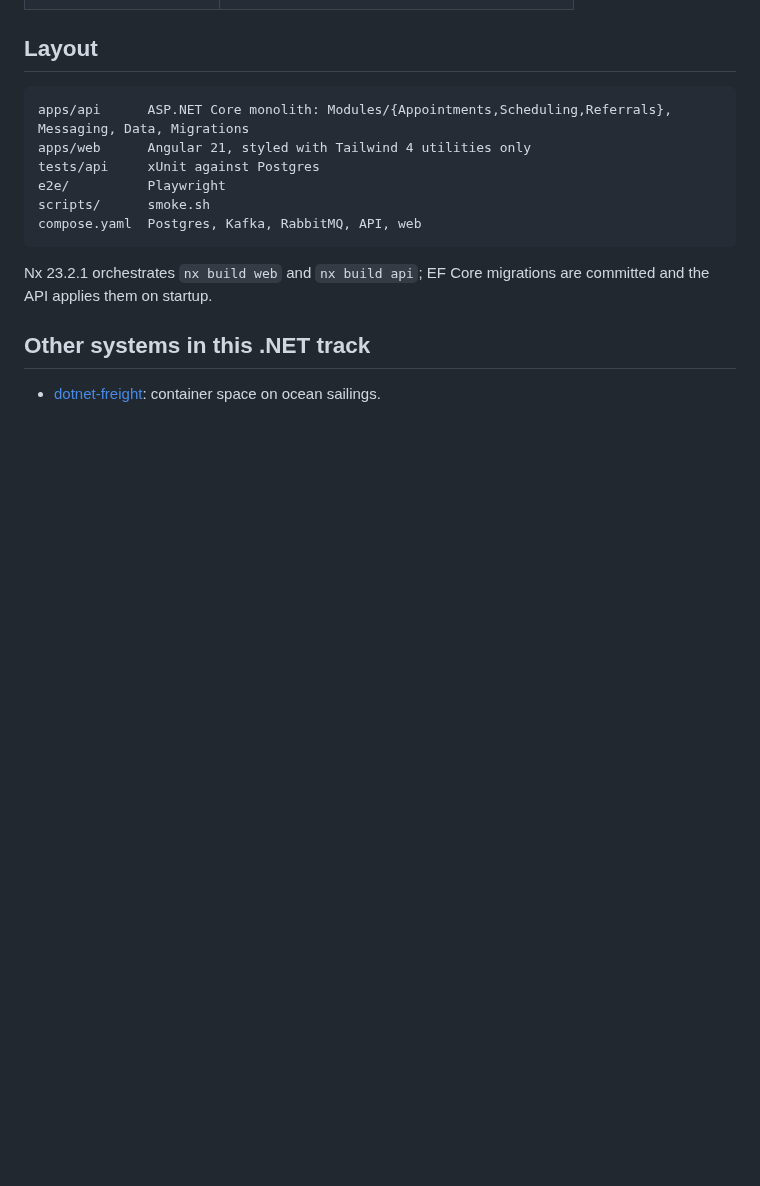
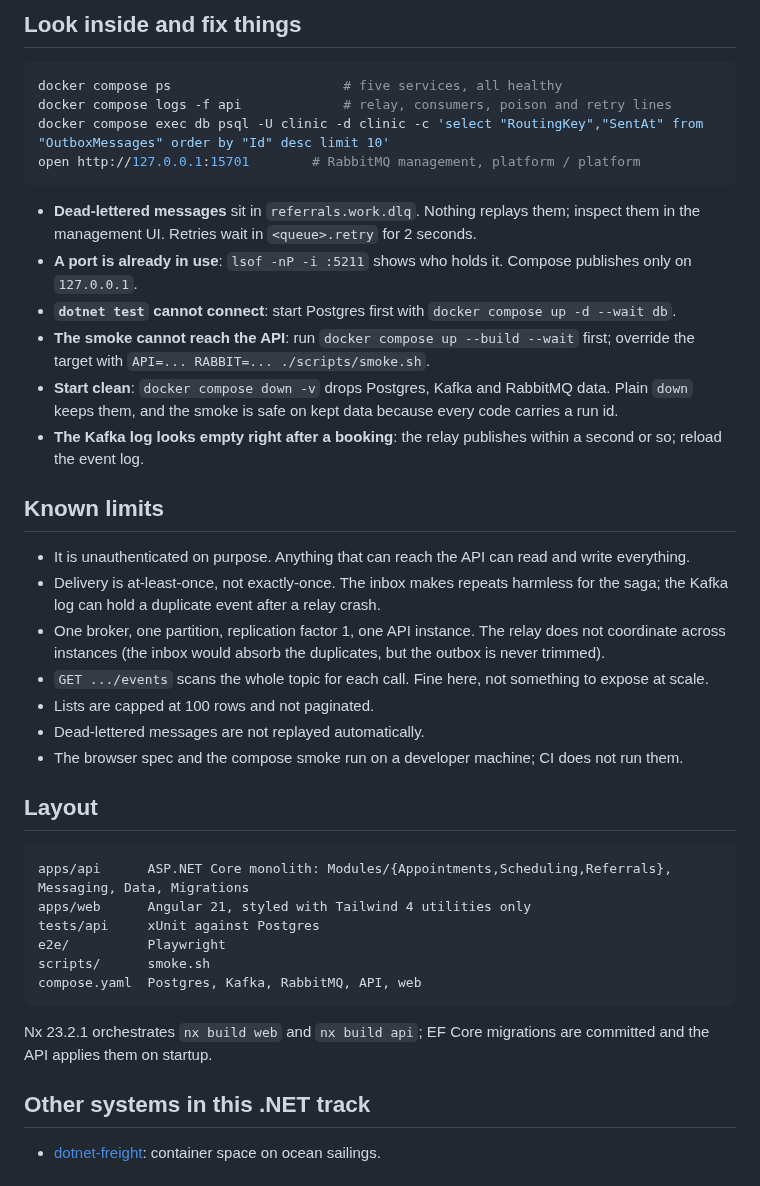
Before and after one commit to joshbarros/dotnet-clinic, a Markdown page: README.md, the part around one of its changes. Drawn GitHub-style; blank space fills up the shorter version.

````diff
--- a/README.md
+++ b/README.md
@@ -132,3 +167,29 @@ This repository runs on Compose. Nothing in it calls a cloud account.
+## Look inside and fix things
+
+```bash
+docker compose ps                      # five services, all healthy
+docker compose logs -f api             # relay, consumers, poison and retry lines
+docker compose exec db psql -U clinic -d clinic -c 'select "RoutingKey","SentAt" from "OutboxMessages" order by "Id" desc limit 10'
+open http://127.0.0.1:15701        # RabbitMQ management, platform / platform
+```
+
+- **Dead-lettered messages** sit in `referrals.work.dlq`. Nothing replays them; inspect them in the management UI. Retries wait in `<queue>.retry` for 2 seconds.
+- **A port is already in use**: `lsof -nP -i :5211` shows who holds it. Compose publishes only on `127.0.0.1`.
+- **`dotnet test` cannot connect**: start Postgres first with `docker compose up -d --wait db`.
+- **The smoke cannot reach the API**: run `docker compose up --build --wait` first; override the target with `API=... RABBIT=... ./scripts/smoke.sh`.
+- **Start clean**: `docker compose down -v` drops Postgres, Kafka and RabbitMQ data. Plain `down` keeps them, and the smoke is safe on kept data because every code carries a run id.
+- **The Kafka log looks empty right after a booking**: the relay publishes within a second or so; reload the event log.
+
+## Known limits
+
+- It is unauthenticated on purpose. Anything that can reach the API can read and write everything.
+- Delivery is at-least-once, not exactly-once. The inbox makes repeats harmless for the saga; the Kafka log can hold a duplicate event after a relay crash.
+- One broker, one partition, replication factor 1, one API instance. The relay does not coordinate across instances (the inbox would absorb the duplicates, but the outbox is never trimmed).
+- `GET .../events` scans the whole topic for each call. Fine here, not something to expose at scale.
+- Lists are capped at 100 rows and not paginated.
+- Dead-lettered messages are not replayed automatically.
+- The browser spec and the compose smoke run on a developer machine; CI does not run them.
+
 ## Layout
 
 ```
````
Also changed, not shown: other parts of README.md (+35 -0 lines), docs/screenshot.png (added).
